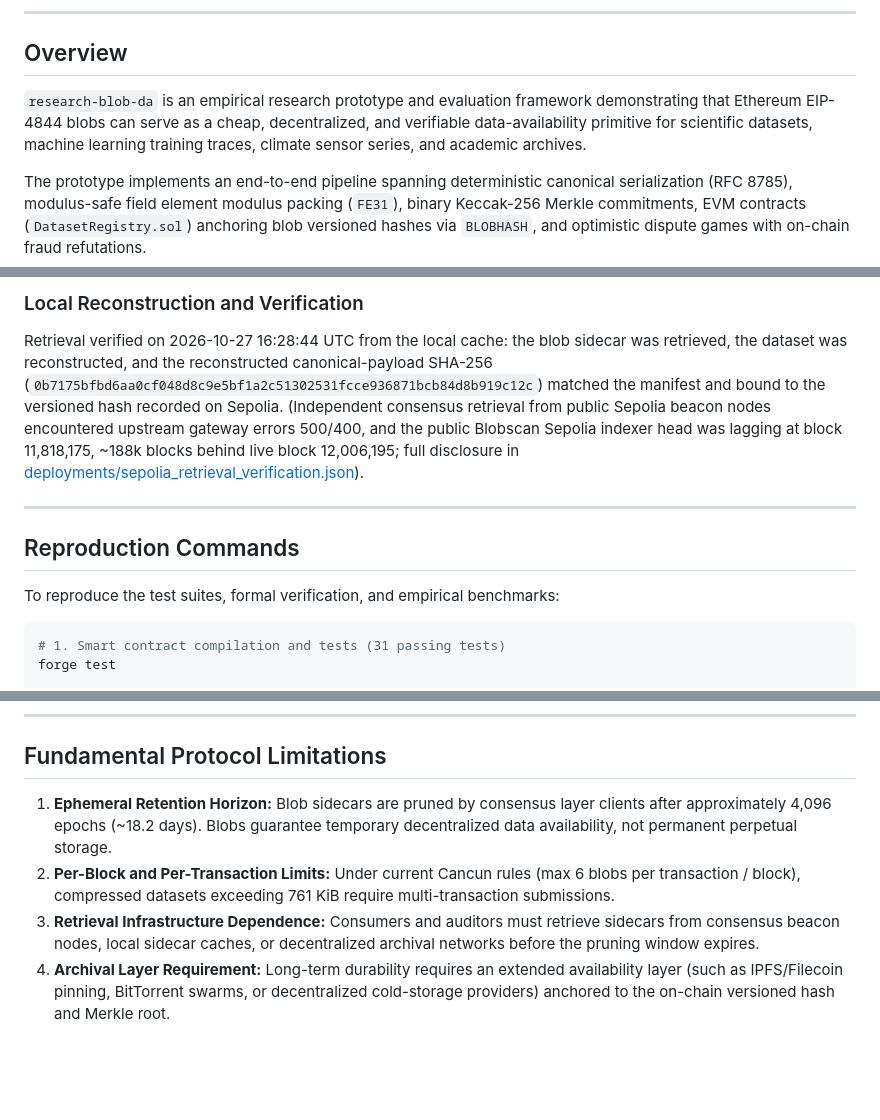
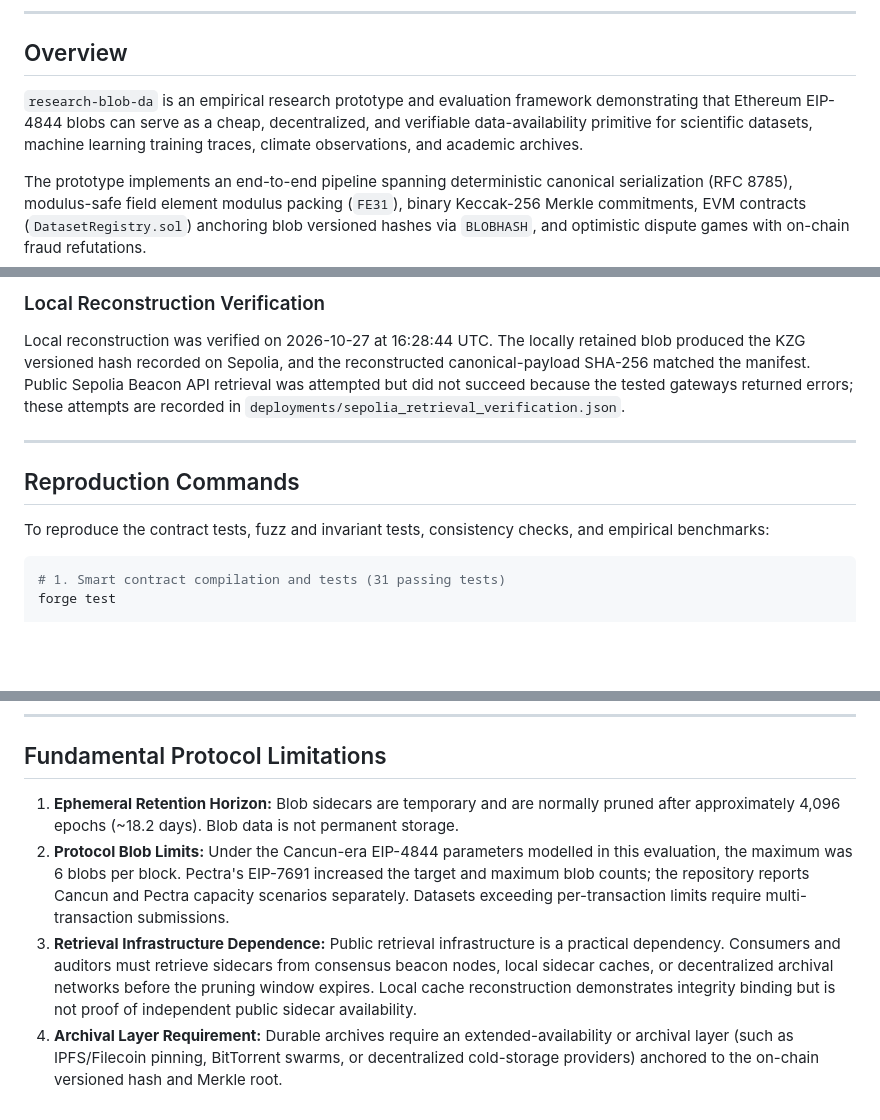
Before and after one commit to samudragupto/research-blob-da, a Markdown page: docs/RELEASE_v0.1.0.md, 3 parts joined by grey strips. Rendered like a GitHub page; blank space fills up the shorter version.

Commit message:
fix(release): correct reconstruction, verification, and blob-limit wording

````diff
--- a/docs/RELEASE_v0.1.0.md
+++ b/docs/RELEASE_v0.1.0.md
@@ -9,7 +9,7 @@
 
 ## Overview
 
-`research-blob-da` is an empirical research prototype and evaluation framework demonstrating that Ethereum EIP-4844 blobs can serve as a cheap, decentralized, and verifiable data-availability primitive for scientific datasets, machine learning training traces, climate sensor series, and academic archives.
+`research-blob-da` is an empirical research prototype and evaluation framework demonstrating that Ethereum EIP-4844 blobs can serve as a cheap, decentralized, and verifiable data-availability primitive for scientific datasets, machine learning training traces, climate observations, and academic archives.
 
 The prototype implements an end-to-end pipeline spanning deterministic canonical serialization (RFC 8785), modulus-safe field element modulus packing (`FE31`), binary Keccak-256 Merkle commitments, EVM contracts (`DatasetRegistry.sol`) anchoring blob versioned hashes via `BLOBHASH`, and optimistic dispute games with on-chain fraud refutations.
 
@@ -47,12 +47,13 @@ The complete smart contract suite and a live EIP-4844 Type-3 blob payload have b
 
-### Local Reconstruction and Verification
-Retrieval verified on 2026-10-27 16:28:44 UTC from the local cache: the blob sidecar was retrieved, the dataset was reconstructed, and the reconstructed canonical-payload SHA-256 (`0b7175bfbd6aa0cf048d8c9e5bf1a2c51302531fcce936871bcb84d8b919c12c`) matched the manifest and bound to the versioned hash recorded on Sepolia. (Independent consensus retrieval from public Sepolia beacon nodes encountered upstream gateway errors 500/400, and the public Blobscan Sepolia indexer head was lagging at block 11,818,175, ~188k blocks behind live block 12,006,195; full disclosure in [deployments/sepolia_retrieval_verification.json](deployments/sepolia_retrieval_verification.json)).
+### Local Reconstruction Verification
+
+Local reconstruction was verified on 2026-10-27 at 16:28:44 UTC. The locally retained blob produced the KZG versioned hash recorded on Sepolia, and the reconstructed canonical-payload SHA-256 matched the manifest. Public Sepolia Beacon API retrieval was attempted but did not succeed because the tested gateways returned errors; these attempts are recorded in `deployments/sepolia_retrieval_verification.json`.
 
 ---
 
 ## Reproduction Commands
 
-To reproduce the test suites, formal verification, and empirical benchmarks:
+To reproduce the contract tests, fuzz and invariant tests, consistency checks, and empirical benchmarks:
 
 ```bash
 # 1. Smart contract compilation and tests (31 passing tests)
@@ -86,7 +87,7 @@ python python/check_consistency.py
 
 ## Fundamental Protocol Limitations
 
-1. **Ephemeral Retention Horizon:** Blob sidecars are pruned by consensus layer clients after approximately 4,096 epochs (~18.2 days). Blobs guarantee temporary decentralized data availability, not permanent perpetual storage.
-2. **Per-Block and Per-Transaction Limits:** Under current Cancun rules (max 6 blobs per transaction / block), compressed datasets exceeding 761 KiB require multi-transaction submissions.
-3. **Retrieval Infrastructure Dependence:** Consumers and auditors must retrieve sidecars from consensus beacon nodes, local sidecar caches, or decentralized archival networks before the pruning window expires.
-4. **Archival Layer Requirement:** Long-term durability requires an extended availability layer (such as IPFS/Filecoin pinning, BitTorrent swarms, or decentralized cold-storage providers) anchored to the on-chain versioned hash and Merkle root.
+1. **Ephemeral Retention Horizon:** Blob sidecars are temporary and are normally pruned after approximately 4,096 epochs (~18.2 days). Blob data is not permanent storage.
+2. **Protocol Blob Limits:** Under the Cancun-era EIP-4844 parameters modelled in this evaluation, the maximum was 6 blobs per block. Pectra's EIP-7691 increased the target and maximum blob counts; the repository reports Cancun and Pectra capacity scenarios separately. Datasets exceeding per-transaction limits require multi-transaction submissions.
+3. **Retrieval Infrastructure Dependence:** Public retrieval infrastructure is a practical dependency. Consumers and auditors must retrieve sidecars from consensus beacon nodes, local sidecar caches, or decentralized archival networks before the pruning window expires. Local cache reconstruction demonstrates integrity binding but is not proof of independent public sidecar availability.
+4. **Archival Layer Requirement:** Durable archives require an extended-availability or archival layer (such as IPFS/Filecoin pinning, BitTorrent swarms, or decentralized cold-storage providers) anchored to the on-chain versioned hash and Merkle root.
````
Also changed, not shown: other parts of docs/RELEASE_v0.1.0.md (+7 -7 lines).
